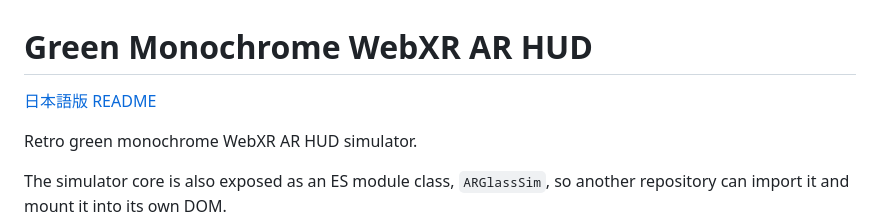
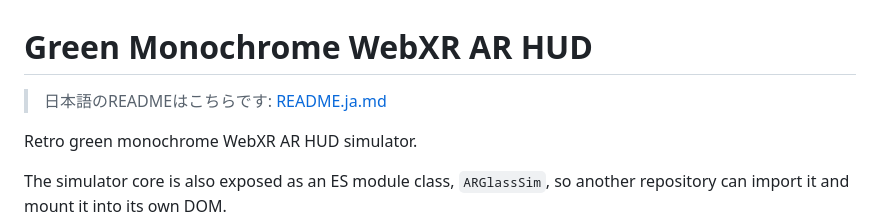
Before and after one commit to code4fukui/arglass-sim, a Markdown page: README.md, the part around the change. Drawn GitHub-style.

```diff
--- a/README.md
+++ b/README.md
@@ -1,6 +1,6 @@
 # Green Monochrome WebXR AR HUD
 
-[日本語版 README](./README.ja.md)
+> 日本語のREADMEはこちらです: [README.ja.md](README.ja.md)
 
 Retro green monochrome WebXR AR HUD simulator.
 
```
Also changed, not shown: README.ja.md (+55 -61 lines).
